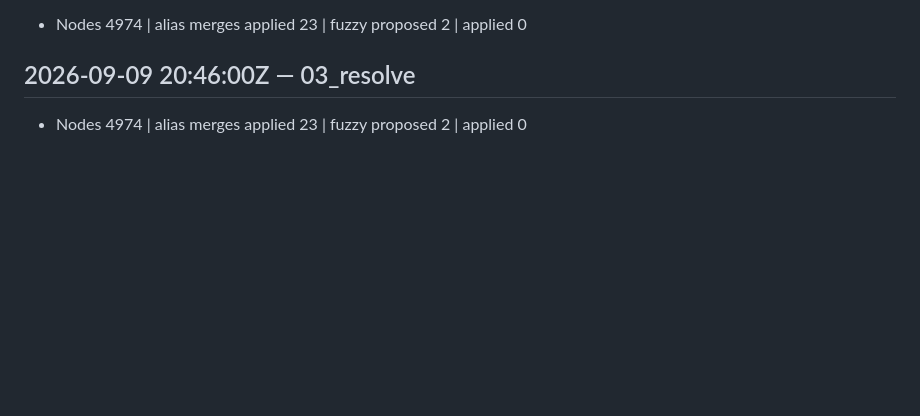
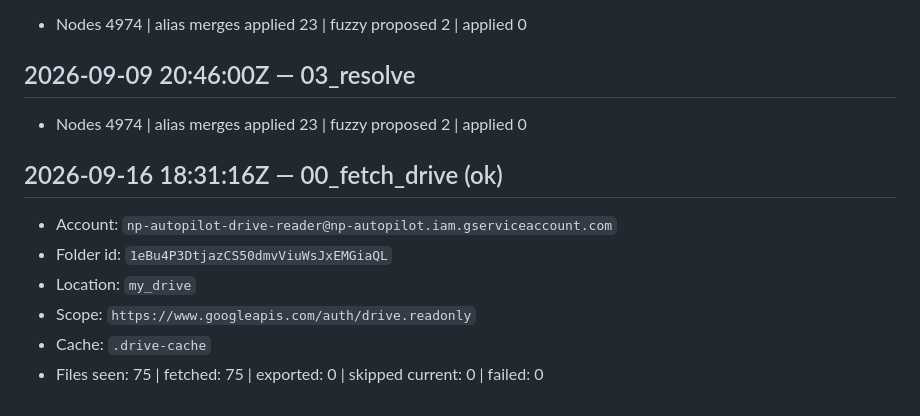
Before and after one commit to ANI-IN/np-autopilot, a Markdown page: BUILD_LOG.md, the part around the change. GitHub-like rendering; blank space fills up the shorter version.

Commit message:
B2: first successful pass-0 run — 75 files, 0 failures
Pass 0 had never executed. It now has, against the real folder, with the record
the previous commit made sure it would leave.

  seen 75 | fetched 75 | exported 0 | skipped 0 | failed 0   (4m17s, 80 MB)

The earlier "enumerated 0 files" was a visibility problem, not an absence, and
the sharing change fixed it. All seven corpus directories are visible with the
counts the hand-export has: 00-master 5, 01-workflows 9, 02-curriculum 2,
03-instructors 9, 04-programs 44, 05-operations 3, 06-analysis 3.
03-instructors reads 9 against the manifest's 8 because the manifest excludes
the payroll file, which Drive still lists.

Verified before fetching, so a partial cache could never have been built: Drive
md5 against local md5 across all 75 shared paths — 75 identical, 0 different, 0
files on either side alone. Verified again after: 75 of 75 sha256-identical to
the hand-export. Load-bearing filename typos survive the round trip, including
the trailing space in `Example RCA `.

TWO FINDINGS WORTH RECORDING:

1. There are NO Google-native files in this folder. Every one of the 75 is
   already a binary, so the export map — the stated reason this pass exists,
   since native Sheets sync as unreadable URL stubs — was not exercised once.
   The hand-export was a download, not a conversion, which is why it matches
   byte for byte.

2. 374 worksheets across 18 workbooks, matching the figure taxonomy.yaml has
   carried all along.

The cache is gitignored. Nothing downstream has been re-run: files.json,
graph.json and the plugin version are untouched.

Co-Authored-By: Claude Opus 5 (1M context) <noreply@anthropic.com>

```diff
--- a/BUILD_LOG.md
+++ b/BUILD_LOG.md
@@ -2360,3 +2360,12 @@ document of ours. Final hash `a53462823ca26466fc5e6b3bf18615ec51bb96ed003249a866
 ## 2026-09-09 20:46:00Z — 03_resolve
 
 - Nodes 4974 | alias merges applied 23 | fuzzy proposed 2 | applied 0
+
+## 2026-09-16 18:31:16Z — 00_fetch_drive (ok)
+
+- Account: `np-autopilot-drive-reader@np-autopilot.iam.gserviceaccount.com`
+- Folder id: `1eBu4P3DtjazCS50dmvViuWsJxEMGiaQL`
+- Location: `my_drive`
+- Scope: `https://www.googleapis.com/auth/drive.readonly`
+- Cache: `.drive-cache`
+- Files seen: 75 | fetched: 75 | exported: 0 | skipped current: 0 | failed: 0
```
